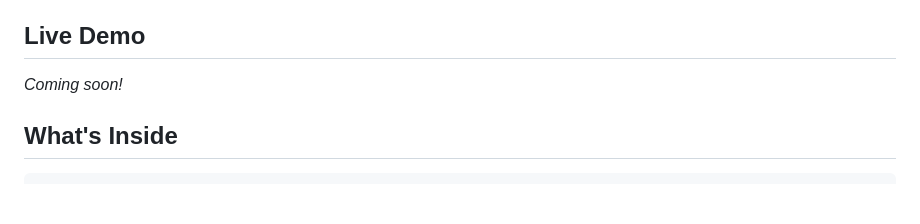
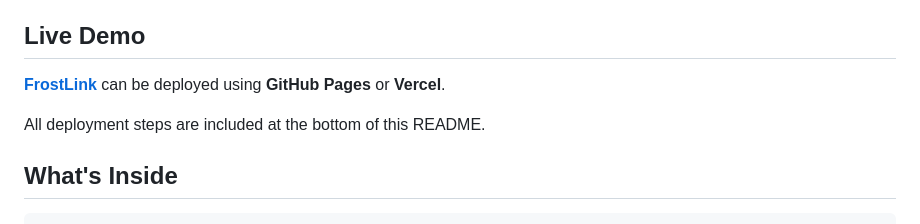
Before and after one commit to cx48/FrostLink, a Markdown page: README.md, the part around the change printed below. Drawn GitHub-style; blank space fills up the shorter version.

```diff
--- a/README.md
+++ b/README.md
@@ -4,7 +4,9 @@
 
 ## Live Demo
 
-*Coming soon!*
+**[FrostLink](https://cx48.github.io/frostlink/)** can be deployed using **GitHub Pages** or **Vercel**.
+
+All deployment steps are included at the bottom of this README.
 
 ## What's Inside
 
```
Also changed, not shown: other parts of README.md (+5 -5 lines).
